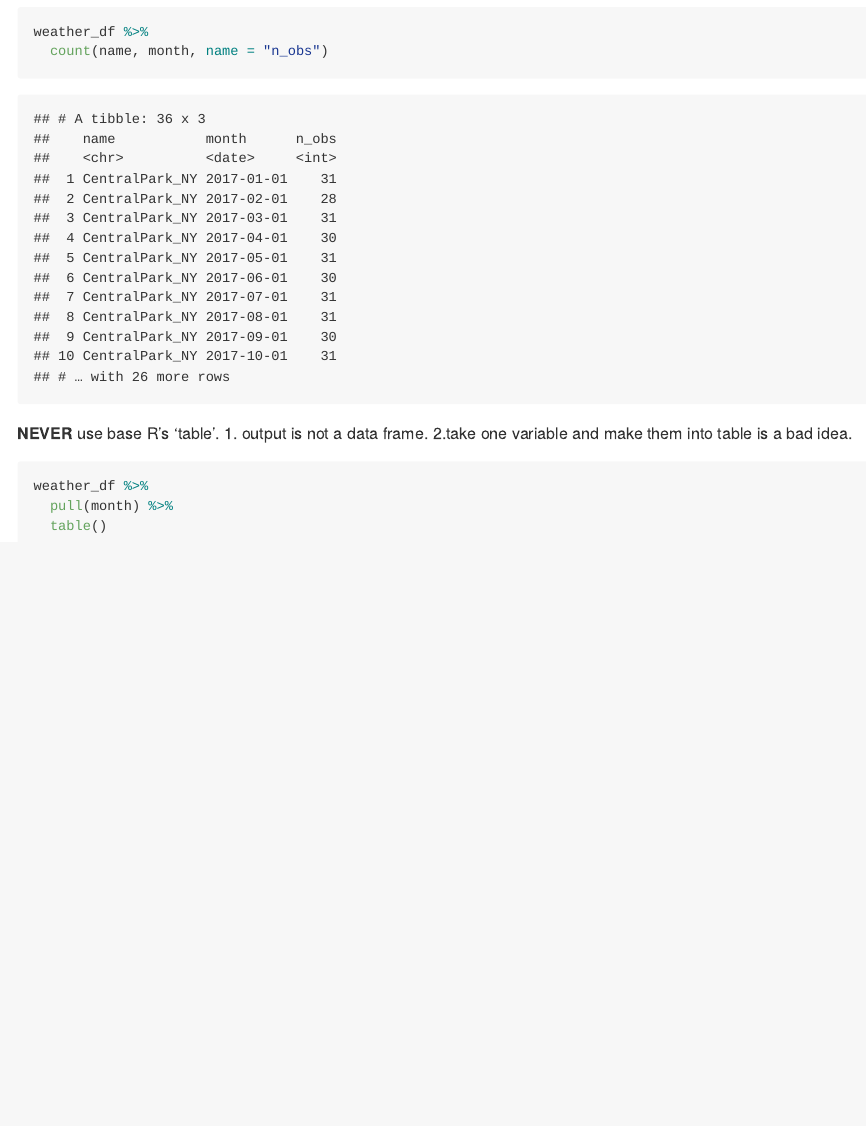
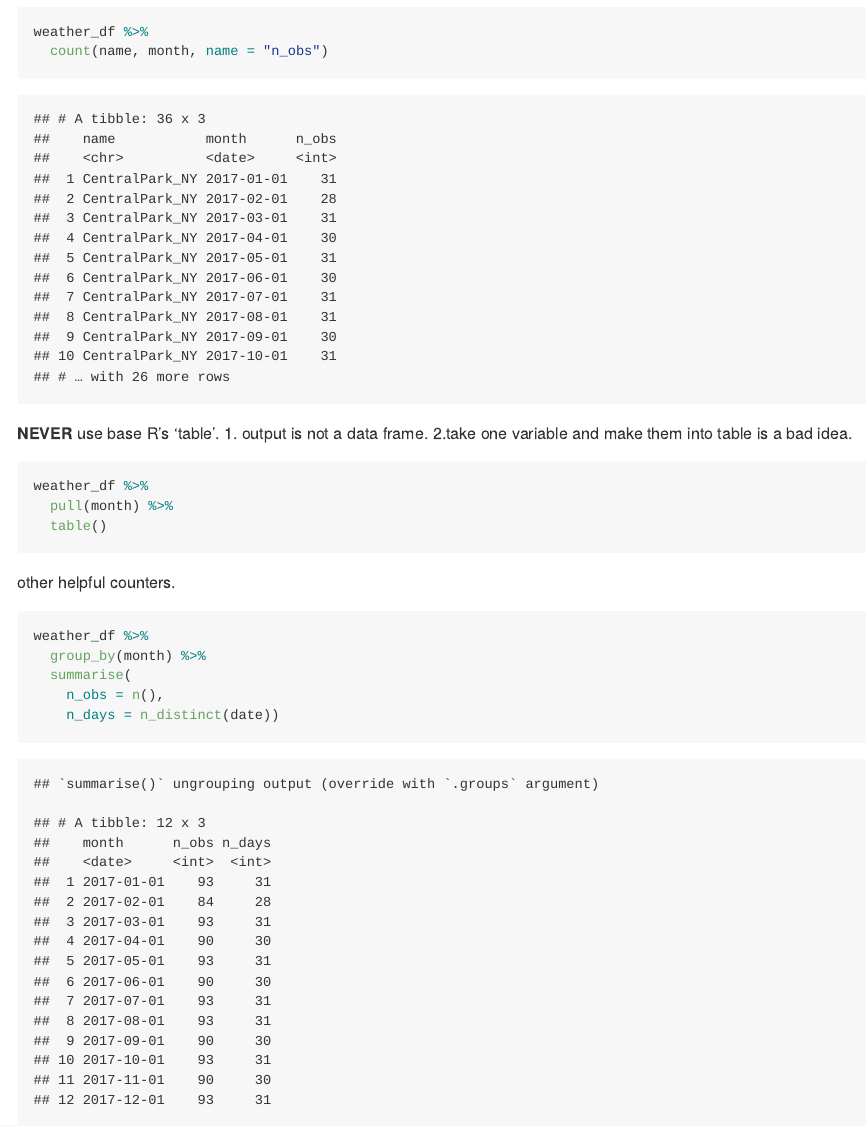
Before and after one commit to jck2183-Chia-wen-Kao/viz_and_eda, an R Markdown document (eda.Rmd): the page in a window 1100 px wide, from 3620 px down. The pictures show the output file eda.md that the author committed with the source, drawn offline in the style of GitHub.

Commit message:
add another counter

````diff
--- a/eda.Rmd
+++ b/eda.Rmd
@@ -68,3 +68,12 @@ weather_df %>%
   pull(month) %>%
   table()
 ```
+other helpful counters.
+
+```{r}
+weather_df %>%
+  group_by(month) %>%
+  summarise(
+    n_obs = n(),
+    n_days = n_distinct(date))
+```
````
Also changed, not shown: eda.md.
